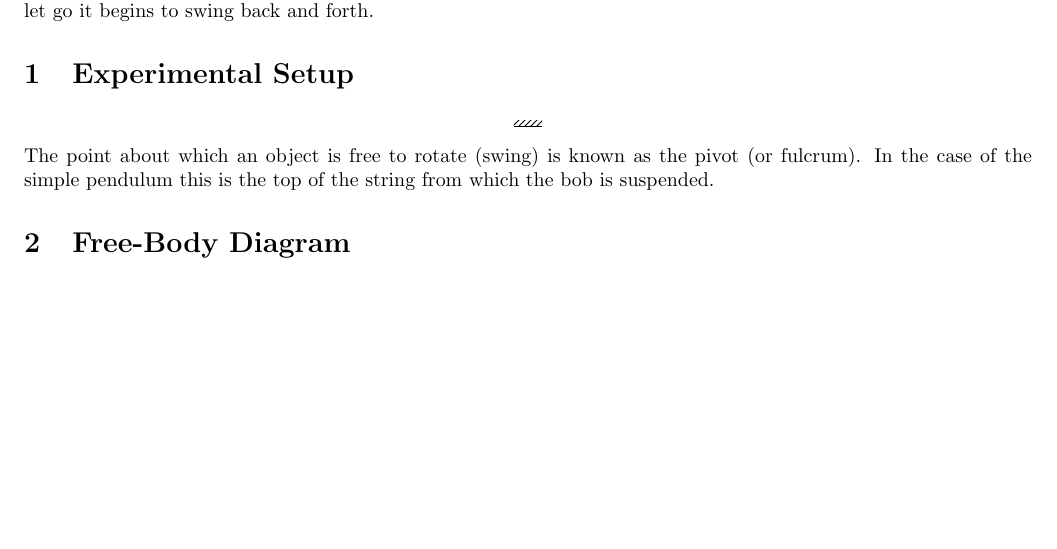
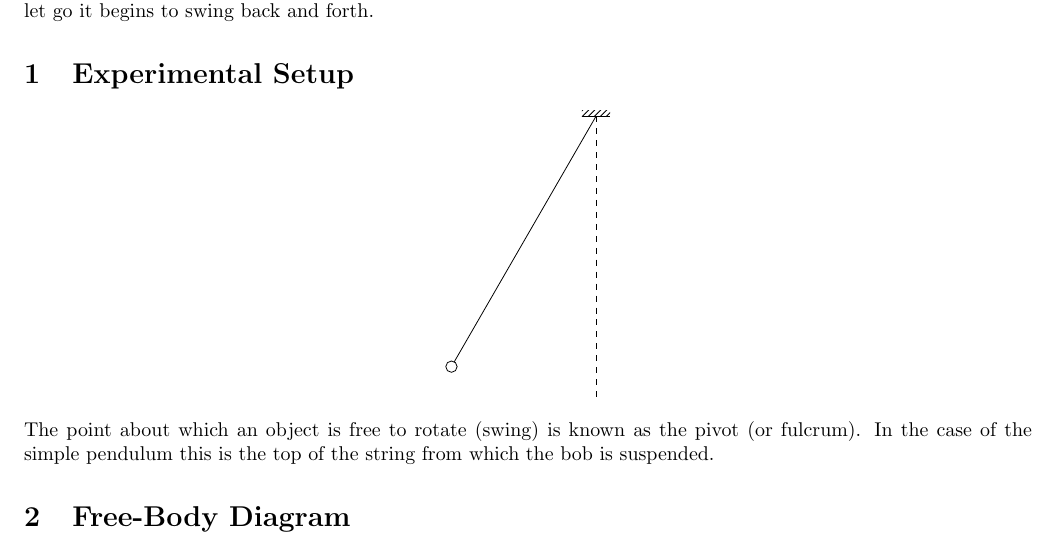
Before and after one commit to abid-mujtaba/phy-108-lab-manuals, a LaTeX document (manual.tex, which reads diag/setup.tex): part of page 1 of 3, cut so that both start at the same text, the shorter picture padded with empty space. Compiled offline with pdfLaTeX; a LaTeX package or settings file that is missing is left out; TikZ figures are drawn from their code, not taken from saved files.

Commit message:
Add string and vertical equilibrium line

```diff
--- a/diag/setup.tex
+++ b/diag/setup.tex
@@ -7,11 +7,24 @@
       % The draw=none option indicates that we do NOT want any stroke/border around the fill
       \tikzstyle{wall}=[fill,pattern=north east lines,minimum width=0.75cm,minimum height=0.3cm, draw=none]
 
+
+      % Define dimensions and angles
       \def\hw{0.25}     % Half width of the small wall segment on top
 
+      \def\angle{-120}  % Angle of string
+      \def\r{5}         % Radius of string
+
+      \def\br{0.1}      % Radius of bob
+
+
+      % Draw commands
       \draw (-\hw, 0) -- (\hw, 0);
       \draw [wall] (-\hw,0) rectangle (\hw,0.1);        % Draws a rectangle using the 'wall' pattern giving us the sloped lines
 
+      \draw (0,0) -- (\angle:\r);       % string
+      \draw [dashed] (0,0) -- (0,-\r);  % Dashed line down the middle
+
+      \draw (\angle:\r+\br) circle [radius=\br];
 
    \end{tikzpicture}
 \end{center}
```
